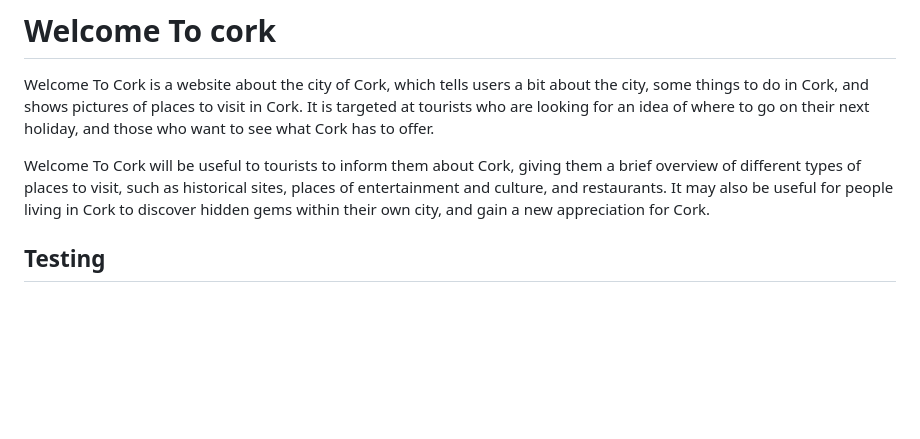
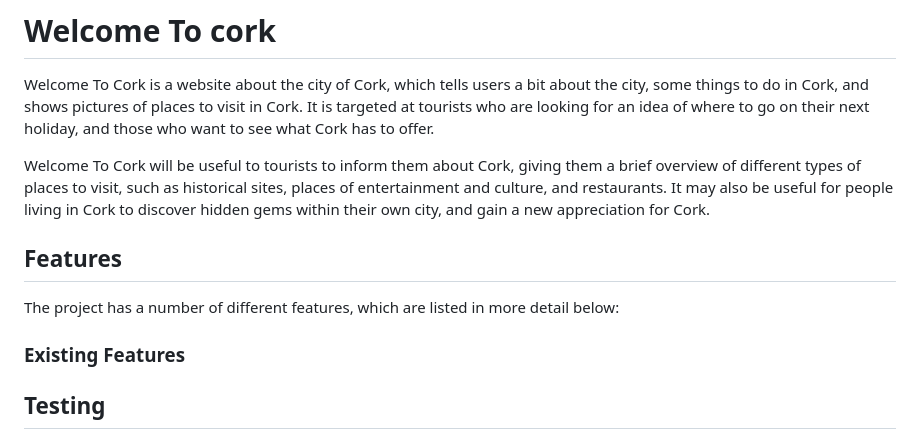
Before and after one commit to aaronodonoghue96/welcome-to-cork, a Markdown page: README.md, the part around the change. Drawn GitHub-style; blank space fills up the shorter version.

Commit message:
Start features section

```diff
--- a/README.md
+++ b/README.md
@@ -3,6 +3,12 @@
 Welcome To Cork is a website about the city of Cork, which tells users a bit about the city, some things to do in Cork, and shows pictures of places to visit in Cork. It is targeted at tourists who are looking for an idea of where to go on their next holiday, and those who want to see what Cork has to offer.
 
 Welcome To Cork will be useful to tourists to inform them about Cork, giving them a brief overview of different types of places to visit, such as historical sites, places of entertainment and culture, and restaurants. It may also be useful for people living in Cork to discover hidden gems within their own city, and gain a new appreciation for Cork.
+
+## Features
+
+The project has a number of different features, which are listed in more detail below:
+
+### Existing Features
 
 ## Testing
 
```
